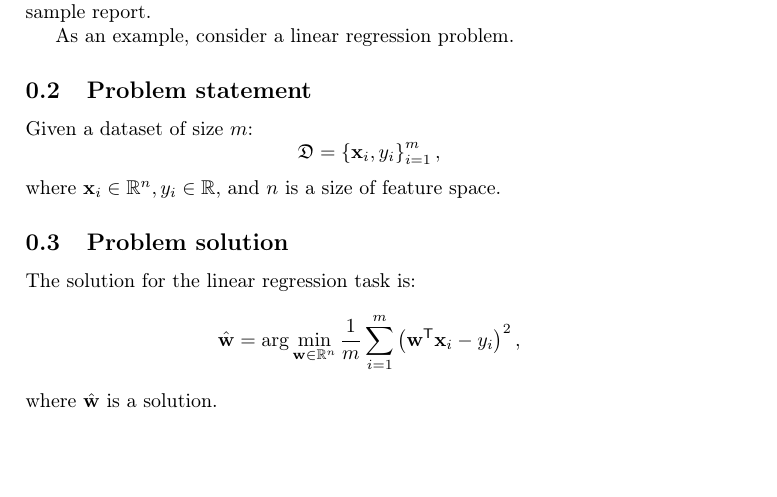
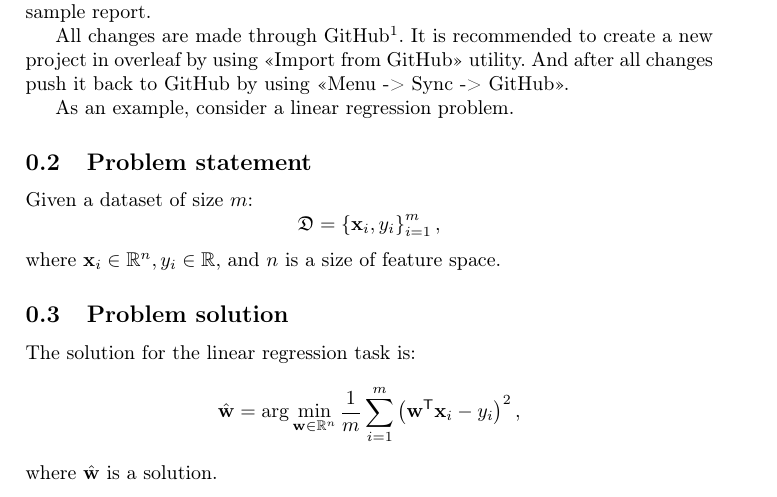
Before and after one commit to Intelligent-Systems-Phystech/GeometricDeepLearning, a LaTeX problem sheet (sections/example/main.tex): part of the page before the commit and part of page 1 of 2 after it, cut so that both start at the same text, the shorter picture padded with empty space. Compiled offline with pdfLaTeX.

Commit message:
Updates from Overleaf

```diff
--- a/sections/example/main.tex
+++ b/sections/example/main.tex
@@ -10,6 +10,7 @@ Here it is required to describe the problematic of the problem. Basic premises a
 
 After writing your report, include the report to main.tex similar to the sample report.
 
+All changes are made through GitHub\footnote{\url{https://github.com/Intelligent-Systems-Phystech/GeometricDeepLearning}}. It is recommended to create a new project in overleaf by using <<Import from GitHub>> utility. And after all changes push it back to GitHub by using <<Menu -> Sync -> GitHub>>.
 
 As an example, consider a linear regression problem.
 
```
